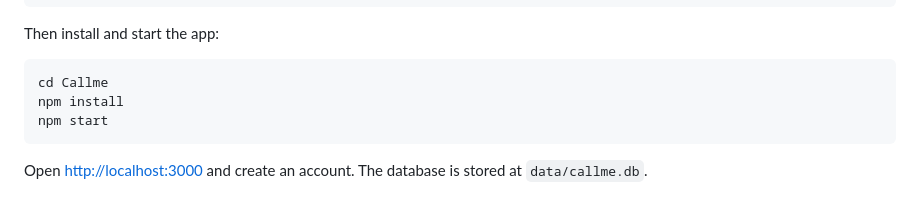
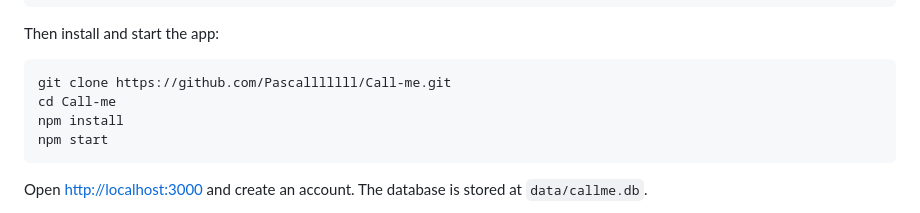
Before and after one commit to Pascalllllll/Call-me, a Markdown page: README.md, the part around the change. GitHub-like rendering.

````diff
--- a/README.md
+++ b/README.md
@@ -34,7 +34,8 @@ sudo apt install -y nodejs
 Then install and start the app:
 
 ```sh
-cd Callme
+git clone https://github.com/Pascalllllll/Call-me.git
+cd Call-me
 npm install
 npm start
 ```
````
